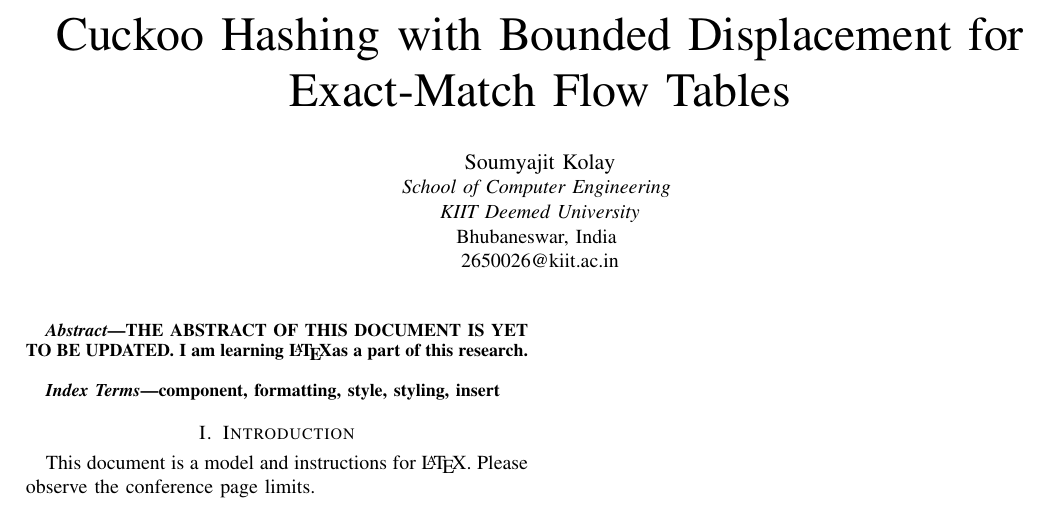
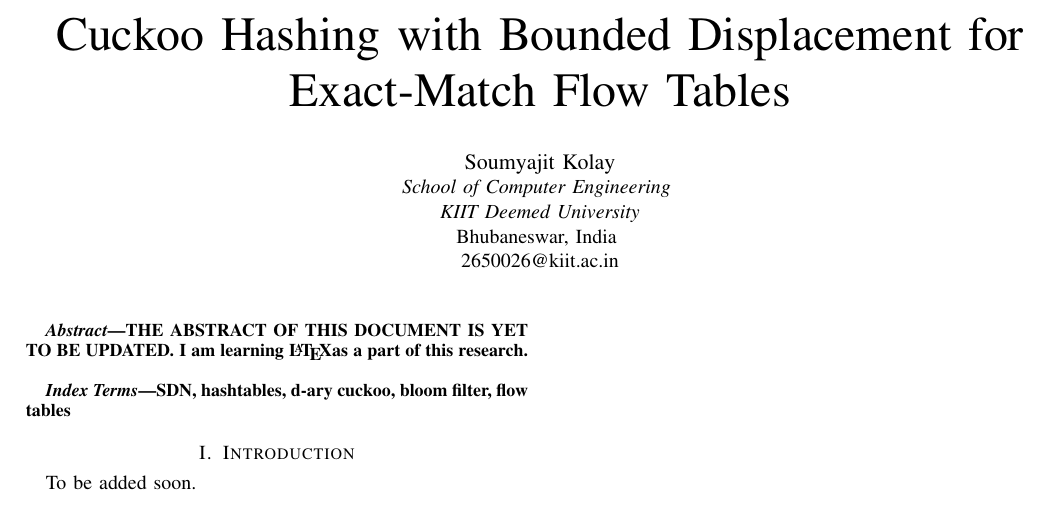
Before and after one commit to c43-sar/2650026_CS60101, a LaTeX paper (conference_101719.tex): part of the page, cut so that both start at the same text. Compiled offline with pdfLaTeX; a missing font is replaced by an installed copy or a similar font; a LaTeX package or settings file that is missing is left out.

Commit message:
Removed template text.

```diff
--- a/conference_101719.tex
+++ b/conference_101719.tex
@@ -35,12 +35,11 @@ THE ABSTRACT OF THIS DOCUMENT IS YET TO BE UPDATED. I am learning \LaTeX as a pa
 \end{abstract}
 
 \begin{IEEEkeywords}
-component, formatting, style, styling, insert
+SDN, hashtables, d-ary cuckoo, bloom filter, flow tables
 \end{IEEEkeywords}
 
 \section{Introduction}
-This document is a model and instructions for \LaTeX.
-Please observe the conference page limits.
+To be added soon.
 
 \/*\section{Ease of Use}
 
```
Also changed, not shown: conference_101719.pdf.
